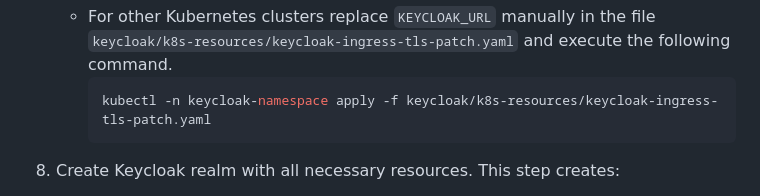
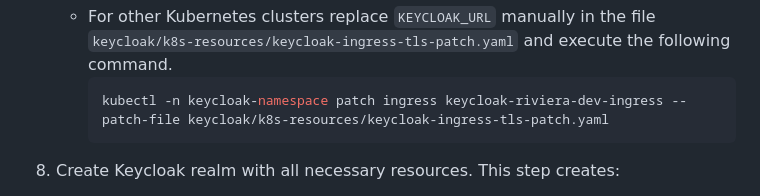
Before and after one commit to mhajas/keycloak-workshop, a Markdown page: README.md, the part around the change. GitHub-like rendering.

Commit message:
Fix Ingress patch for other Kubernetes clusters

````diff
--- a/README.md
+++ b/README.md
@@ -116,7 +116,7 @@ task keycloak-deploy-all
      ```
    - For other Kubernetes clusters replace `KEYCLOAK_URL` manually in the file `keycloak/k8s-resources/keycloak-ingress-tls-patch.yaml` and execute the following command.
      ```bash
-     kubectl -n keycloak-namespace apply -f keycloak/k8s-resources/keycloak-ingress-tls-patch.yaml
+     kubectl -n keycloak-namespace patch ingress keycloak-riviera-dev-ingress --patch-file keycloak/k8s-resources/keycloak-ingress-tls-patch.yaml
      ```
 8. Create Keycloak realm with all necessary resources. This step creates:
    - Realm `riviera-dev-realm`
````
